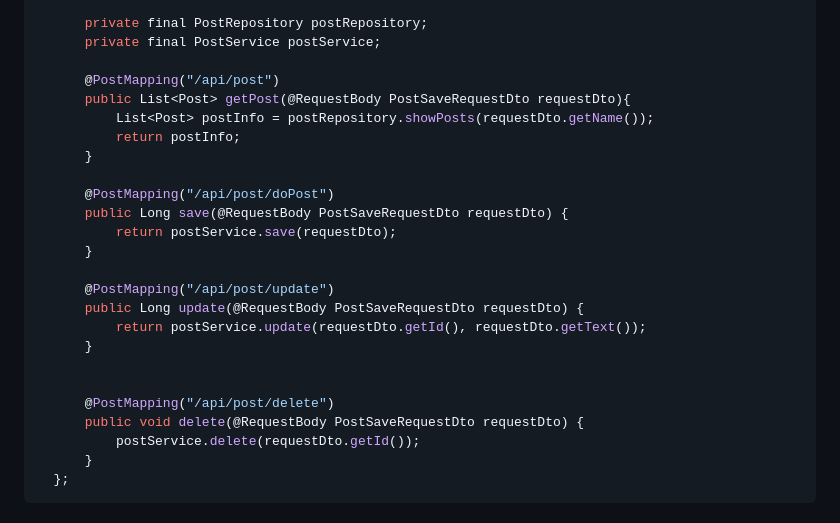
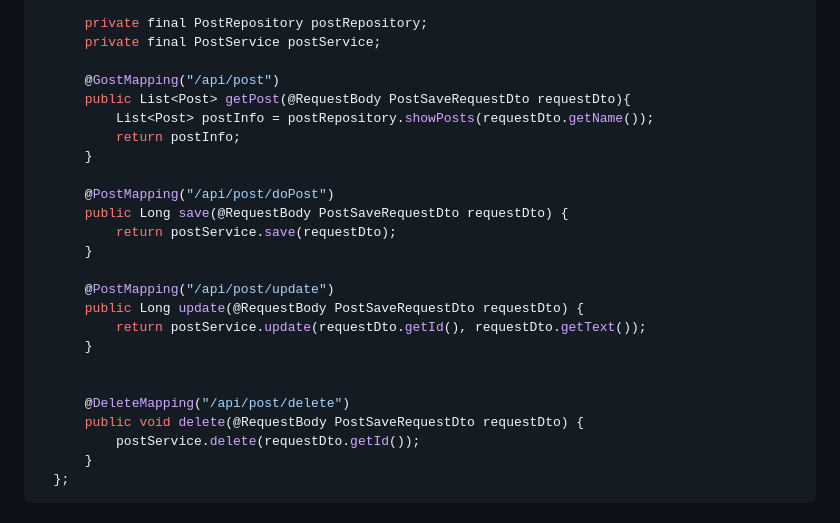
Before and after one commit to LDH0094/ReactWebApp, a Markdown page: README.md, the part around the change. Rendered like a GitHub page.

```diff
--- a/README.md
+++ b/README.md
@@ -90,7 +90,7 @@ Paper.js에서 unique url parameter에서 {발송 받을 친구의 이름} 을
       private final PostRepository postRepository;
       private final PostService postService;
 
-      @PostMapping("/api/post")
+      @GostMapping("/api/post")
       public List<Post> getPost(@RequestBody PostSaveRequestDto requestDto){
           List<Post> postInfo = postRepository.showPosts(requestDto.getName());
           return postInfo;
@@ -107,7 +107,7 @@ Paper.js에서 unique url parameter에서 {발송 받을 친구의 이름} 을
       }
 
 
-      @PostMapping("/api/post/delete")
+      @DeleteMapping("/api/post/delete")
       public void delete(@RequestBody PostSaveRequestDto requestDto) {
           postService.delete(requestDto.getId());
       }
```
